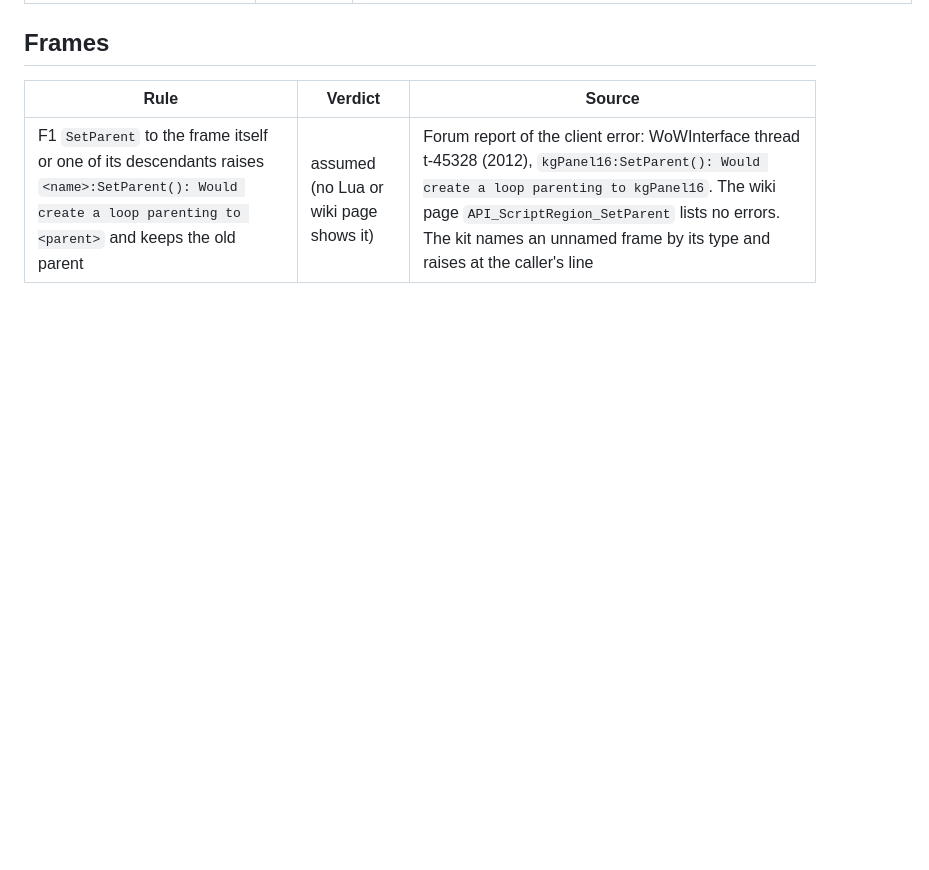
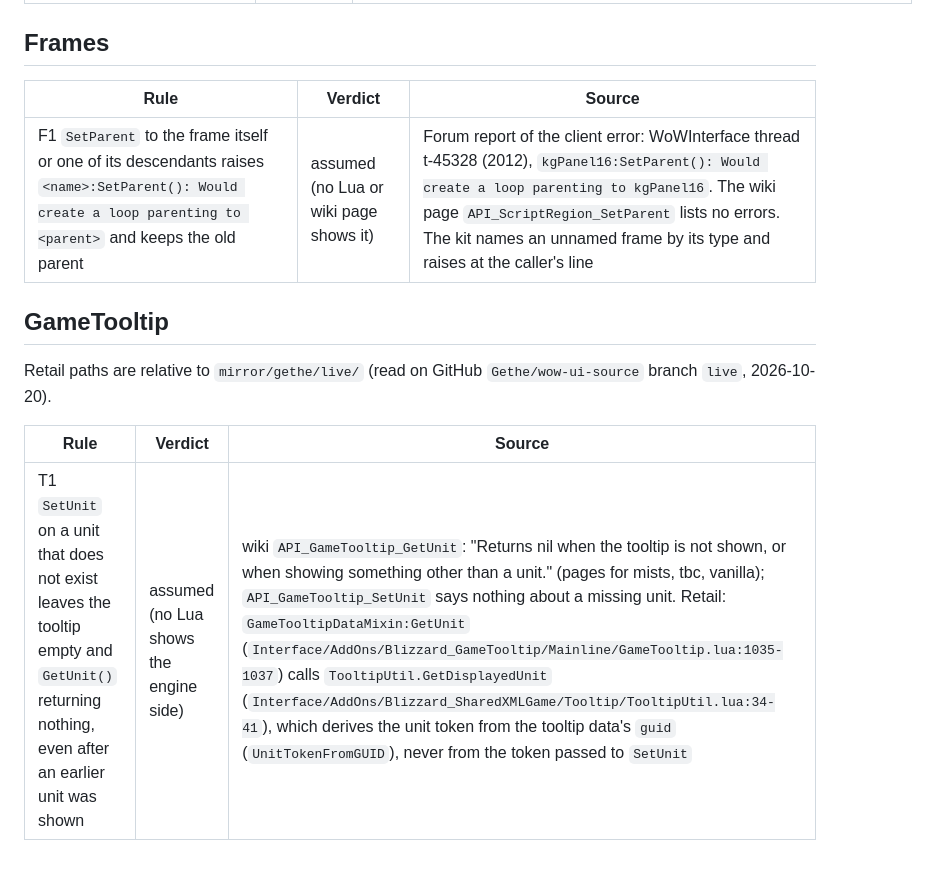
Before and after one commit to F0rty-Tw0/wow-testkit, a Markdown page: docs/client-sources.md, the part around the change. Rendered like a GitHub page; blank space fills up the shorter version.

Commit message:
docs: 📝 cite the sources for SetUnit on a missing unit in row T1
The tooltip fix relies on the wiki's GetUnit page and retail's
TooltipUtil.GetDisplayedUnit; neither shows the engine side, so the row is
assumed.

```diff
--- a/docs/client-sources.md
+++ b/docs/client-sources.md
@@ -118,3 +118,11 @@ branches; which family a branch loads follows the Menu API grouping (Mainline: `
 | Rule | Verdict | Source |
 |---|---|---|
 | F1 `SetParent` to the frame itself or one of its descendants raises `<name>:SetParent(): Would create a loop parenting to <parent>` and keeps the old parent | assumed (no Lua or wiki page shows it) | Forum report of the client error: WoWInterface thread t-45328 (2012), `kgPanel16:SetParent(): Would create a loop parenting to kgPanel16`. The wiki page `API_ScriptRegion_SetParent` lists no errors. The kit names an unnamed frame by its type and raises at the caller's line |
+
+## GameTooltip
+
+Retail paths are relative to `mirror/gethe/live/` (read on GitHub `Gethe/wow-ui-source` branch `live`, 2026-10-20).
+
+| Rule | Verdict | Source |
+|---|---|---|
+| T1 `SetUnit` on a unit that does not exist leaves the tooltip empty and `GetUnit()` returning nothing, even after an earlier unit was shown | assumed (no Lua shows the engine side) | wiki `API_GameTooltip_GetUnit`: "Returns nil when the tooltip is not shown, or when showing something other than a unit." (pages for mists, tbc, vanilla); `API_GameTooltip_SetUnit` says nothing about a missing unit. Retail: `GameTooltipDataMixin:GetUnit` (`Interface/AddOns/Blizzard_GameTooltip/Mainline/GameTooltip.lua:1035-1037`) calls `TooltipUtil.GetDisplayedUnit` (`Interface/AddOns/Blizzard_SharedXMLGame/Tooltip/TooltipUtil.lua:34-41`), which derives the unit token from the tooltip data's `guid` (`UnitTokenFromGUID`), never from the token passed to `SetUnit` |
```
